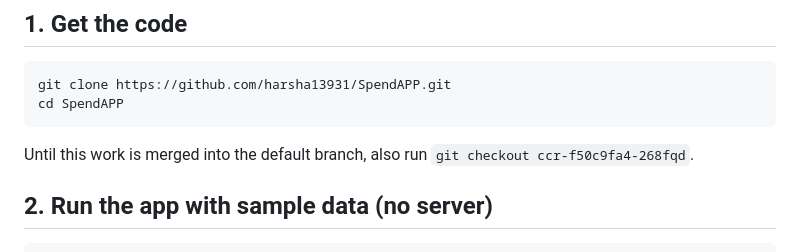
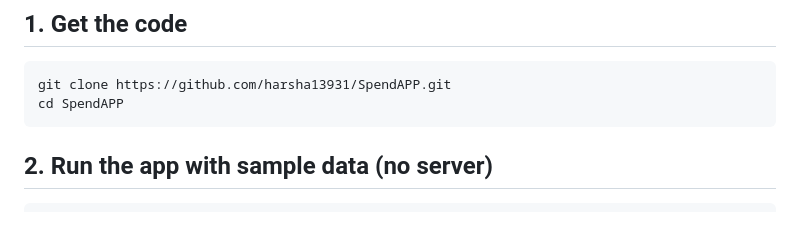
Before and after one commit to harsha13931/SpendAPP, a Markdown page: docs/RUNNING.md, the part around the change. GitHub-like rendering; blank space fills up the shorter version.

Commit message:
Remove branch checkout note from run guide
The repository now has a main branch, so a plain clone is enough.

Claude-Session: https://claude.ai/code/session_01YTTjwANZmCLNhMRpzQb2uw

````diff
--- a/docs/RUNNING.md
+++ b/docs/RUNNING.md
@@ -25,9 +25,6 @@ Your phone and computer must be on the **same Wi-Fi** network.
 git clone https://github.com/harsha13931/SpendAPP.git
 cd SpendAPP
 ```
-
-Until this work is merged into the default branch, also run
-`git checkout ccr-f50c9fa4-268fqd`.
 
 ## 2. Run the app with sample data (no server)
 
````
